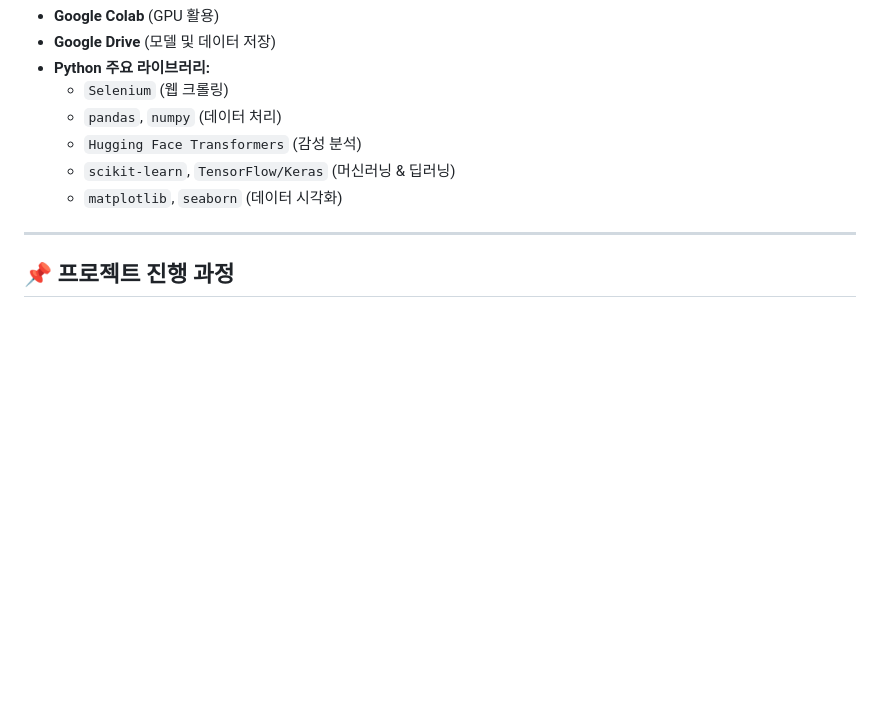
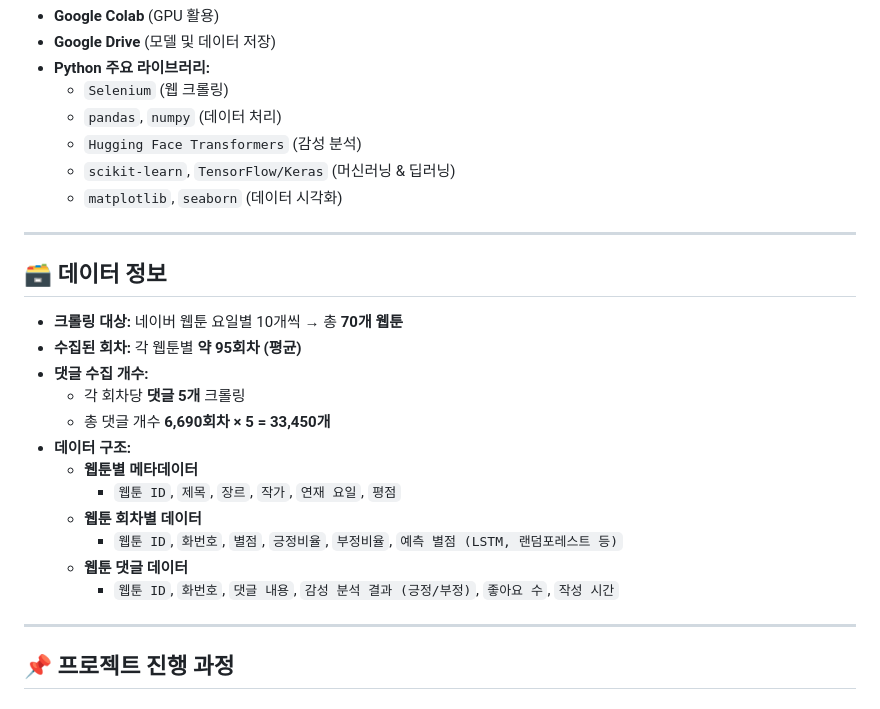
Before and after one commit to seongjju/fisatoons, a Markdown page: README.md, the part around the change. Drawn GitHub-style; blank space fills up the shorter version.

```diff
--- a/README.md
+++ b/README.md
@@ -29,6 +29,25 @@ FISAToon 프로젝트는 **웹툰 댓글 데이터를 기반으로 감성 분석
   - `Hugging Face Transformers` (감성 분석)
   - `scikit-learn`, `TensorFlow/Keras` (머신러닝 & 딥러닝)
   - `matplotlib`, `seaborn` (데이터 시각화)
+
+---
+
+
+
+## 🗃 **데이터 정보**
+
+- **크롤링 대상:** 네이버 웹툰 요일별 10개씩 → 총 **70개 웹툰**
+- **수집된 회차:** 각 웹툰별 **약 95회차 (평균)**
+- **댓글 수집 개수:**
+  - 각 회차당 **댓글 5개** 크롤링
+  - 총 댓글 개수 **6,690회차 × 5 = 33,450개**
+- **데이터 구조:**
+  - **웹툰별 메타데이터**
+    - `웹툰 ID`, `제목`, `장르`, `작가`, `연재 요일`, `평점`
+  - **웹툰 회차별 데이터**
+    - `웹툰 ID`, `화번호`, `별점`, `긍정비율`, `부정비율`, `예측 별점 (LSTM, 랜덤포레스트 등)`
+  - **웹툰 댓글 데이터**
+    - `웹툰 ID`, `화번호`, `댓글 내용`, `감성 분석 결과 (긍정/부정)`, `좋아요 수`, `작성 시간`
 
 ---
 
```
